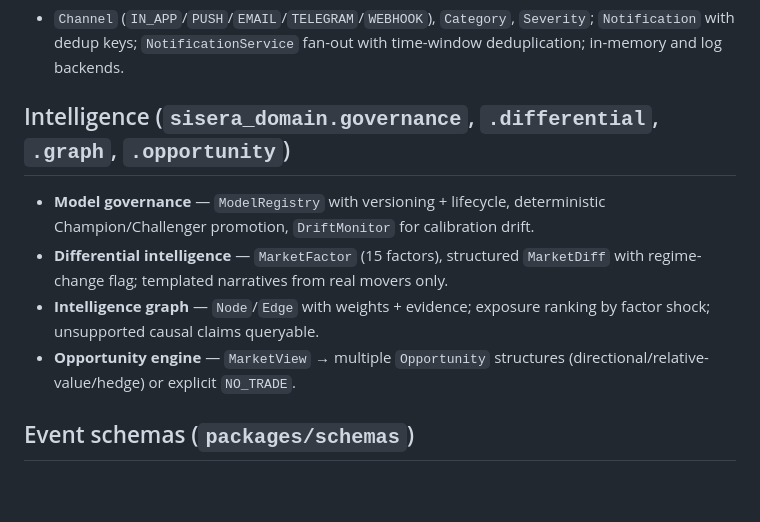
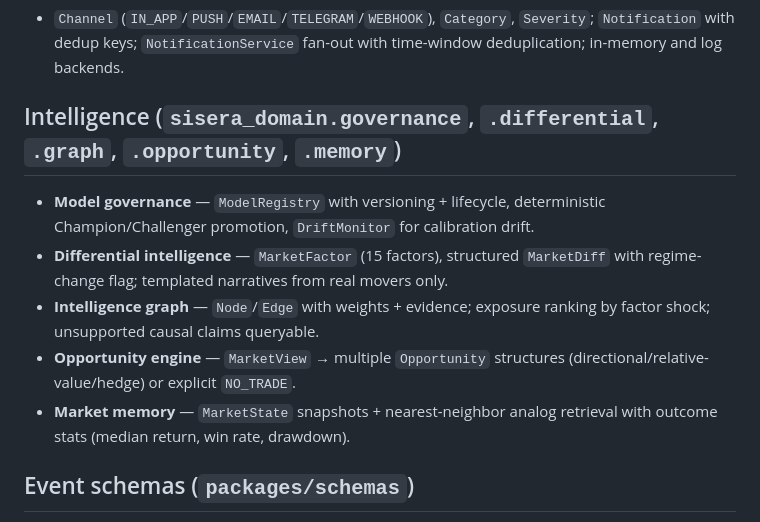
Before and after one commit to UncleTom29/Sisera, a Markdown page: docs/data-model.md, the part around the change. Drawn GitHub-style; blank space fills up the shorter version.

```diff
--- a/docs/data-model.md
+++ b/docs/data-model.md
@@ -106,7 +106,7 @@ over-fill), applied against instrument tick/lot metadata.
   `Notification` with dedup keys; `NotificationService` fan-out with time-window
   deduplication; in-memory and log backends.
 
-## Intelligence (`sisera_domain.governance`, `.differential`, `.graph`, `.opportunity`)
+## Intelligence (`sisera_domain.governance`, `.differential`, `.graph`, `.opportunity`, `.memory`)
 
 - **Model governance** — `ModelRegistry` with versioning + lifecycle, deterministic
   Champion/Challenger promotion, `DriftMonitor` for calibration drift.
@@ -116,6 +116,8 @@ over-fill), applied against instrument tick/lot metadata.
   factor shock; unsupported causal claims queryable.
 - **Opportunity engine** — `MarketView` → multiple `Opportunity` structures
   (directional/relative-value/hedge) or explicit `NO_TRADE`.
+- **Market memory** — `MarketState` snapshots + nearest-neighbor analog retrieval with
+  outcome stats (median return, win rate, drawdown).
 
 ## Event schemas (`packages/schemas`)
 
```
Also changed, not shown: docs/architecture.md (+2 -1 lines).
